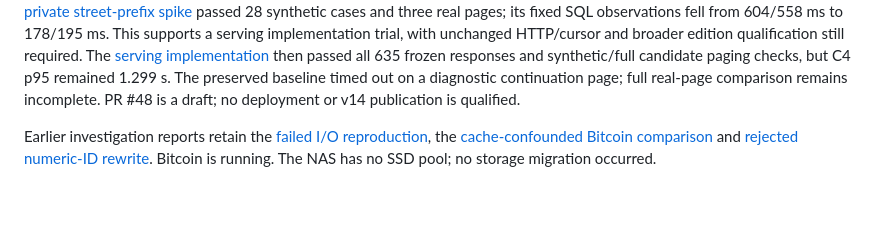
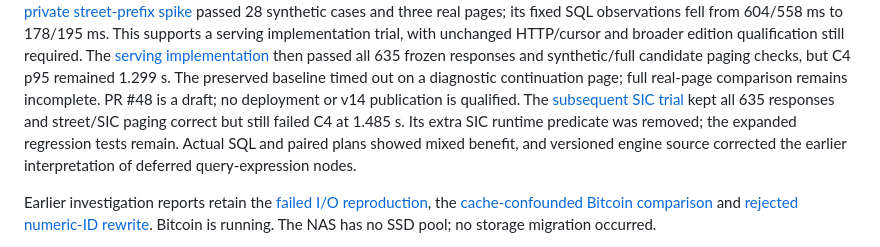
Before and after one commit to abedegno/ukinfo-reader, a Markdown page: docs/hosted-v14.md, the part around the change. Rendered like a GitHub page; blank space fills up the shorter version.

Commit message:
docs: record rejected SIC experiment and actual SQL diagnostics

```diff
--- a/docs/hosted-v14.md
+++ b/docs/hosted-v14.md
@@ -63,7 +63,11 @@ The [serving implementation](research/2003-street-prefix-http-2026-11-09.md)
 then passed all 635 frozen responses and synthetic/full candidate paging checks,
 but C4 p95 remained 1.299 s. The preserved baseline timed out on a diagnostic
 continuation page; full real-page comparison remains incomplete. PR #48 is a draft;
-no deployment or v14 publication is qualified.
+no deployment or v14 publication is qualified. The [subsequent SIC trial](research/2003-sic-tail-2026-11-09.md)
+kept all 635 responses and street/SIC paging correct but still failed C4 at 1.485 s.
+Its extra SIC runtime predicate was removed; the expanded regression tests remain.
+Actual SQL and paired plans showed mixed benefit, and versioned engine source
+corrected the earlier interpretation of deferred query-expression nodes.
 
 Earlier investigation reports retain the [failed I/O reproduction](research/postcode-io-profile-2026-11-08.md),
 the [cache-confounded Bitcoin comparison](research/bitcoin-contention-comparison-2026-11-08.md)
```
Also changed, not shown: docs/research/2003-ordered-query-plan-2026-11-09.md (+8 -2 lines), docs/research/2003-sic-tail-2026-11-09.md (added, +131 -0 lines).
